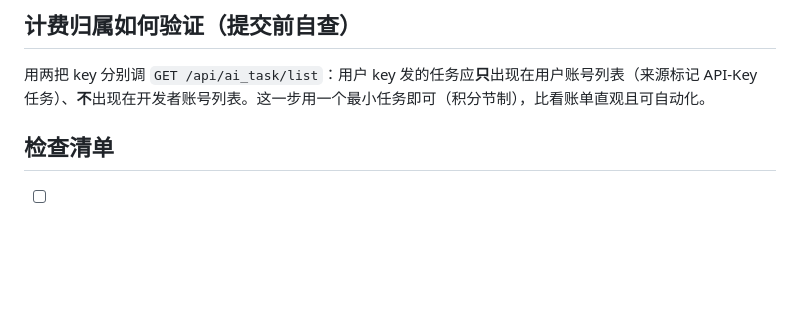
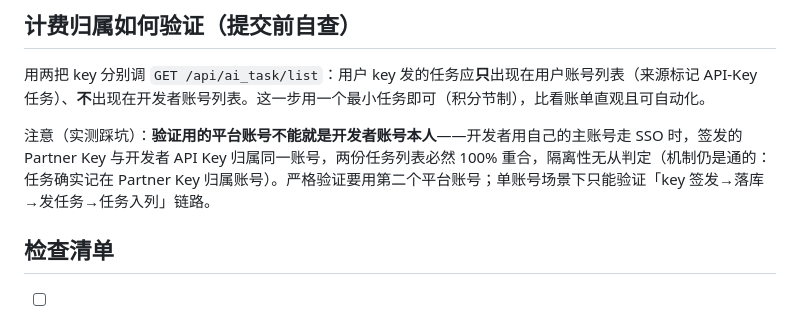
Before and after one commit to Octo-o-o-o/InfinisynapseAssistant, a Markdown page: docs/playbooks/partner-sso-account-billing.md, the part around the change. GitHub-like rendering; blank space fills up the shorter version.

Commit message:
docs: partner-sso playbook 补计费归属验证的同账号盲区注记（开发者本人 SSO 时双 key 列表必然重合，严格隔离验证需第二账号）
Co-authored-by: Cursor <cursoragent@cursor.com>

```diff
--- a/docs/playbooks/partner-sso-account-billing.md
+++ b/docs/playbooks/partner-sso-account-billing.md
@@ -43,6 +43,8 @@
 
 用两把 key 分别调 `GET /api/ai_task/list`：用户 key 发的任务应**只**出现在用户账号列表（来源标记 API-Key 任务）、**不**出现在开发者账号列表。这一步用一个最小任务即可（积分节制），比看账单直观且可自动化。
 
+注意（实测踩坑）：**验证用的平台账号不能就是开发者账号本人**——开发者用自己的主账号走 SSO 时，签发的 Partner Key 与开发者 API Key 归属同一账号，两份任务列表必然 100% 重合，隔离性无从判定（机制仍是通的：任务确实记在 Partner Key 归属账号）。严格验证要用第二个平台账号；单账号场景下只能验证「key 签发→落库→发任务→任务入列」链路。
+
 ## 检查清单
 
 - [ ] key 选择按资源集创建时定死，无请求级切换路径？
```
